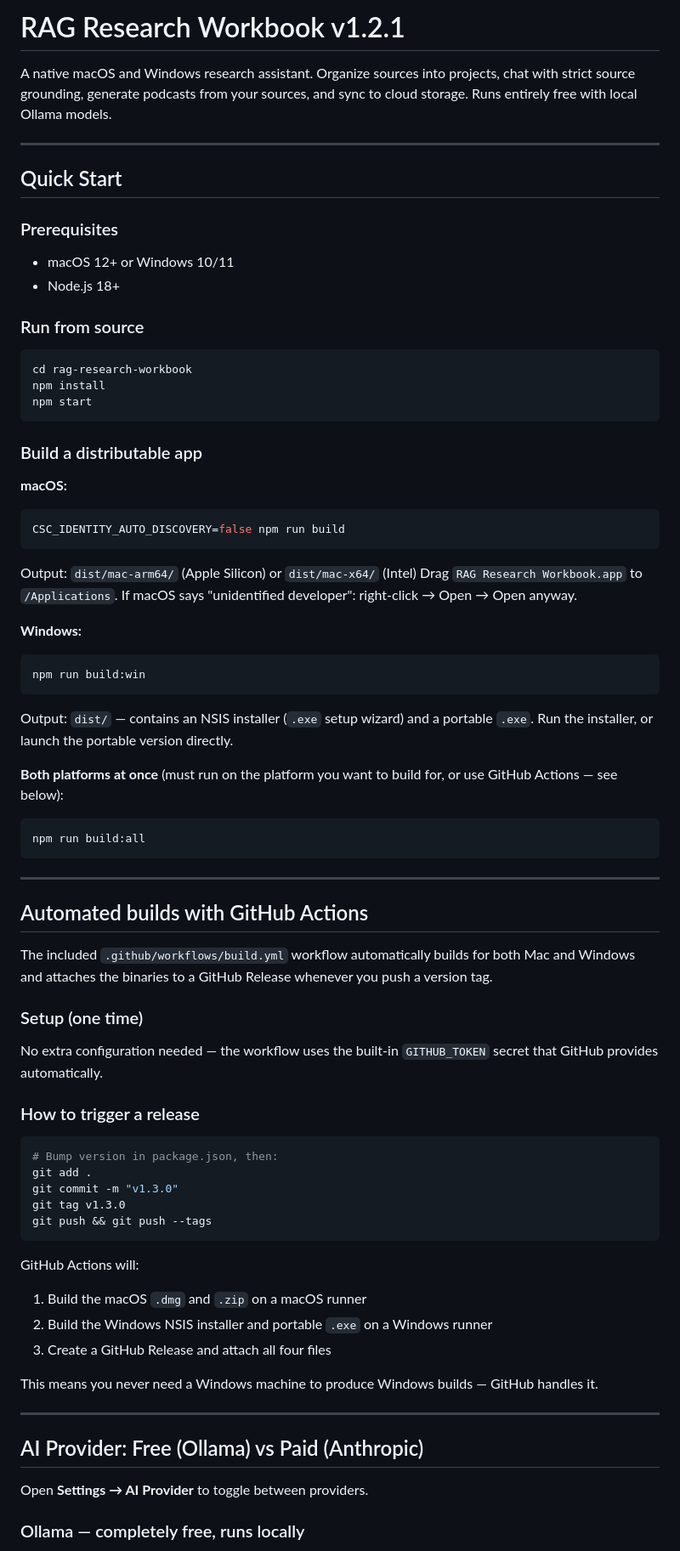
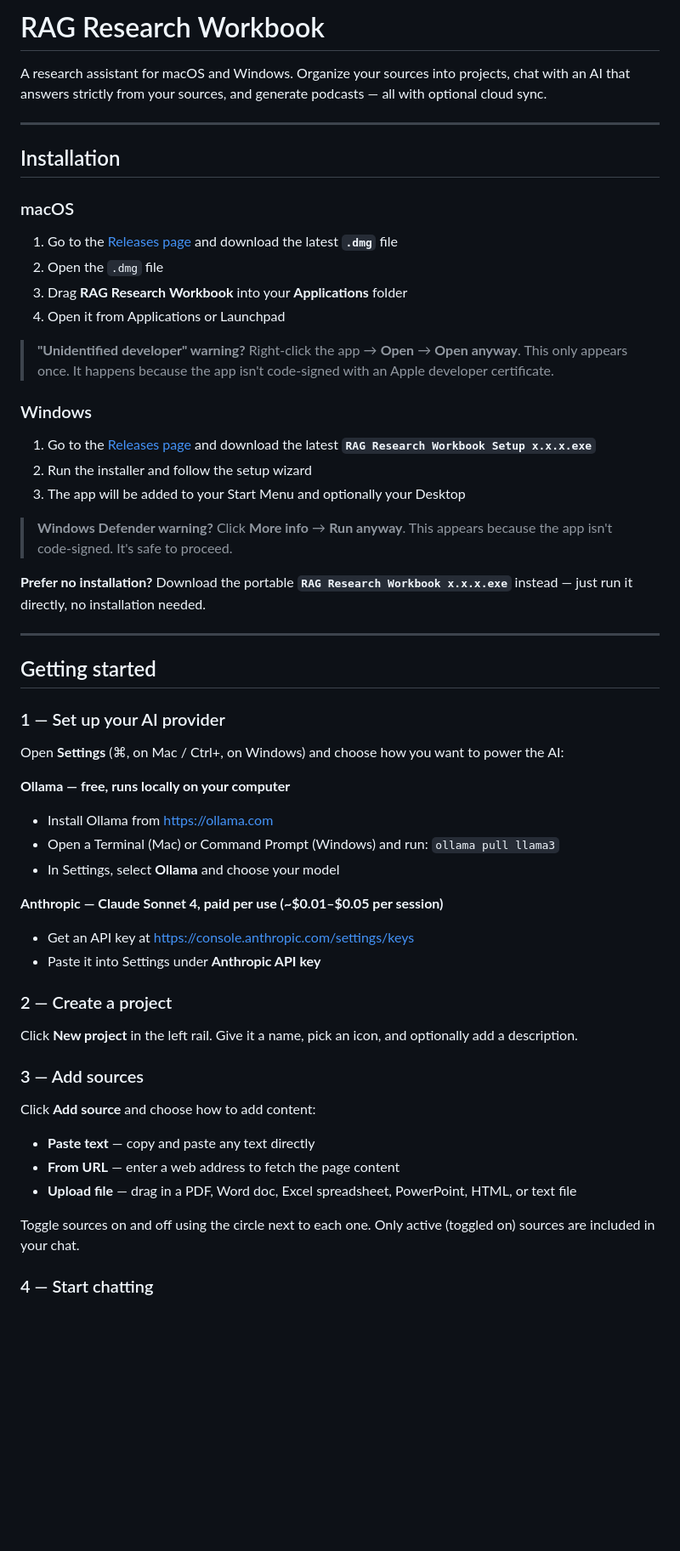
Before and after one commit to 5Cats-Armageddon/rag-research-workbook, a Markdown page: README.md, the part around one of its changes. Shown at 85% size. Rendered like a GitHub page; blank space fills up the shorter version.

Commit message:
restructure docs — user README and separate developer guide

````diff
--- a/README.md
+++ b/README.md
@@ -1,77 +1,60 @@
-# RAG Research Workbook v1.2.1
+# RAG Research Workbook
 
-A native macOS and Windows research assistant. Organize sources into projects, chat with strict source grounding, generate podcasts from your sources, and sync to cloud storage. Runs entirely free with local Ollama models.
+A research assistant for macOS and Windows. Organize your sources into projects, chat with an AI that answers strictly from your sources, and generate podcasts — all with optional cloud sync.
 
 ---
 
-## Quick Start
+## Installation
 
-### Prerequisites
-- macOS 12+ or Windows 10/11
-- Node.js 18+
+### macOS
 
-### Run from source
+1. Go to the [Releases page](https://github.com/5Cats-Armageddon/rag-research-workbook/releases) and download the latest **`.dmg`** file
+2. Open the `.dmg` file
+3. Drag **RAG Research Workbook** into your **Applications** folder
+4. Open it from Applications or Launchpad
 
-```bash
-cd rag-research-workbook
-npm install
-npm start
-```
+> **"Unidentified developer" warning?** Right-click the app → **Open** → **Open anyway**. This only appears once. It happens because the app isn't code-signed with an Apple developer certificate.
 
-### Build a distributable app
+### Windows
 
-**macOS:**
-```bash
-CSC_IDENTITY_AUTO_DISCOVERY=false npm run build
-```
-Output: `dist/mac-arm64/` (Apple Silicon) or `dist/mac-x64/` (Intel)
-Drag `RAG Research Workbook.app` to `/Applications`.
-If macOS says "unidentified developer": right-click → Open → Open anyway.
+1. Go to the [Releases page](https://github.com/5Cats-Armageddon/rag-research-workbook/releases) and download the latest **`RAG Research Workbook Setup x.x.x.exe`**
+2. Run the installer and follow the setup wizard
+3. The app will be added to your Start Menu and optionally your Desktop
 
-**Windows:**
-```bash
-npm run build:win
-```
-Output: `dist/` — contains an NSIS installer (`.exe` setup wizard) and a portable `.exe`.
-Run the installer, or launch the portable version directly.
+> **Windows Defender warning?** Click **More info** → **Run anyway**. This appears because the app isn't code-signed. It's safe to proceed.
 
-**Both platforms at once** (must run on the platform you want to build for, or use GitHub Actions — see below):
-```bash
-npm run build:all
-```
+**Prefer no installation?** Download the portable **`RAG Research Workbook x.x.x.exe`** instead — just run it directly, no installation needed.
 
 ---
 
-## Automated builds with GitHub Actions
+## Getting started
 
-The included `.github/workflows/build.yml` workflow automatically builds for both Mac and Windows and attaches the binaries to a GitHub Release whenever you push a version tag.
+### 1 — Set up your AI provider
 
-### Setup (one time)
+Open **Settings** (⌘, on Mac / Ctrl+, on Windows) and choose how you want to power the AI:
 
-No extra configuration needed — the workflow uses the built-in `GITHUB_TOKEN` secret that GitHub provides automatically.
+**Ollama — free, runs locally on your computer**
+- Install Ollama from https://ollama.com
+- Open a Terminal (Mac) or Command Prompt (Windows) and run: `ollama pull llama3`
+- In Settings, select **Ollama** and choose your model
 
-### How to trigger a release
+**Anthropic — Claude Sonnet 4, paid per use (~$0.01–$0.05 per session)**
+- Get an API key at https://console.anthropic.com/settings/keys
+- Paste it into Settings under **Anthropic API key**
 
-```bash
-# Bump version in package.json, then:
-git add .
-git commit -m "v1.3.0"
-git tag v1.3.0
-git push && git push --tags
-```
+### 2 — Create a project
 
-GitHub Actions will:
-1. Build the macOS `.dmg` and `.zip` on a macOS runner
-2. Build the Windows NSIS installer and portable `.exe` on a Windows runner
-3. Create a GitHub Release and attach all four files
+Click **New project** in the left rail. Give it a name, pick an icon, and optionally add a description.
 
-This means you never need a Windows machine to produce Windows builds — GitHub handles it.
+### 3 — Add sources
 
----
+Click **Add source** and choose how to add content:
 
-## AI Provider: Free (Ollama) vs Paid (Anthropic)
+- **Paste text** — copy and paste any text directly
+- **From URL** — enter a web address to fetch the page content
+- **Upload file** — drag in a PDF, Word doc, Excel spreadsheet, PowerPoint, HTML, or text file
 
-Open **Settings → AI Provider** to toggle between providers.
+Toggle sources on and off using the circle next to each one. Only active (toggled on) sources are included in your chat.
 
-### Ollama — completely free, runs locally
+### 4 — Start chatting
 
````
Also changed, not shown: other parts of README.md (+65 -144 lines).
